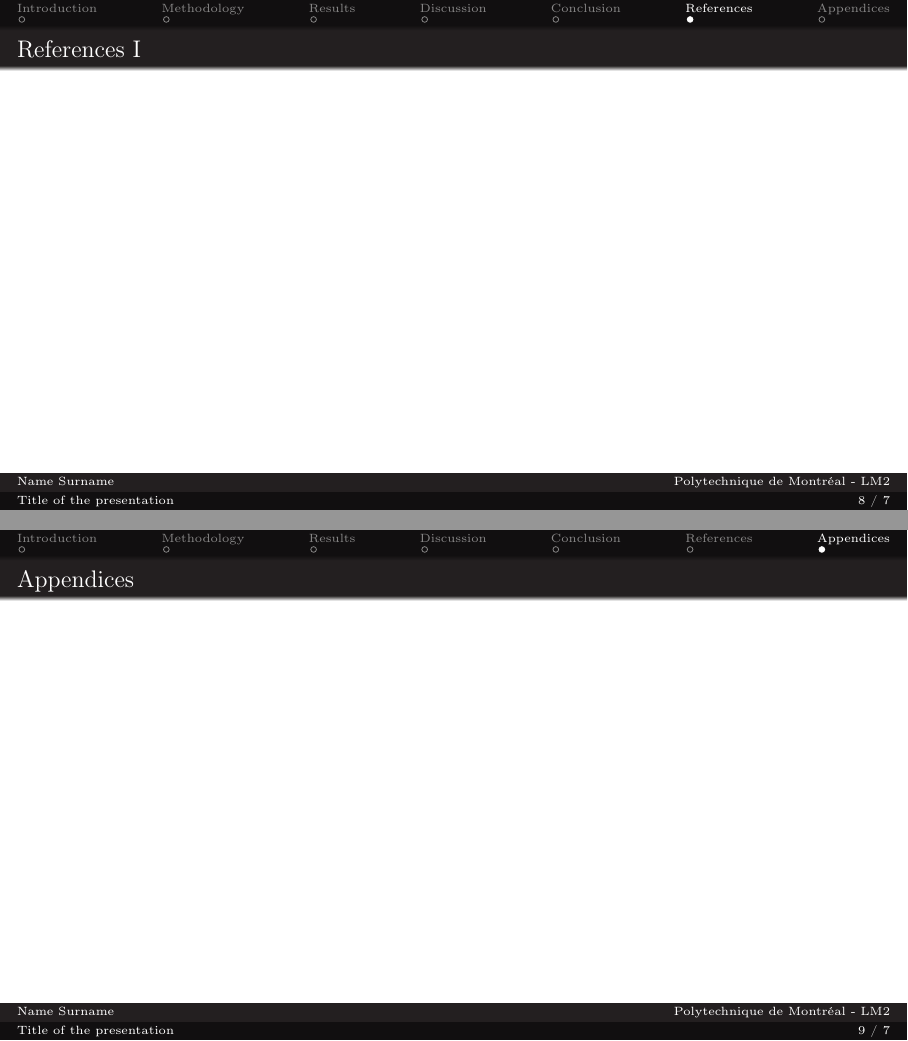
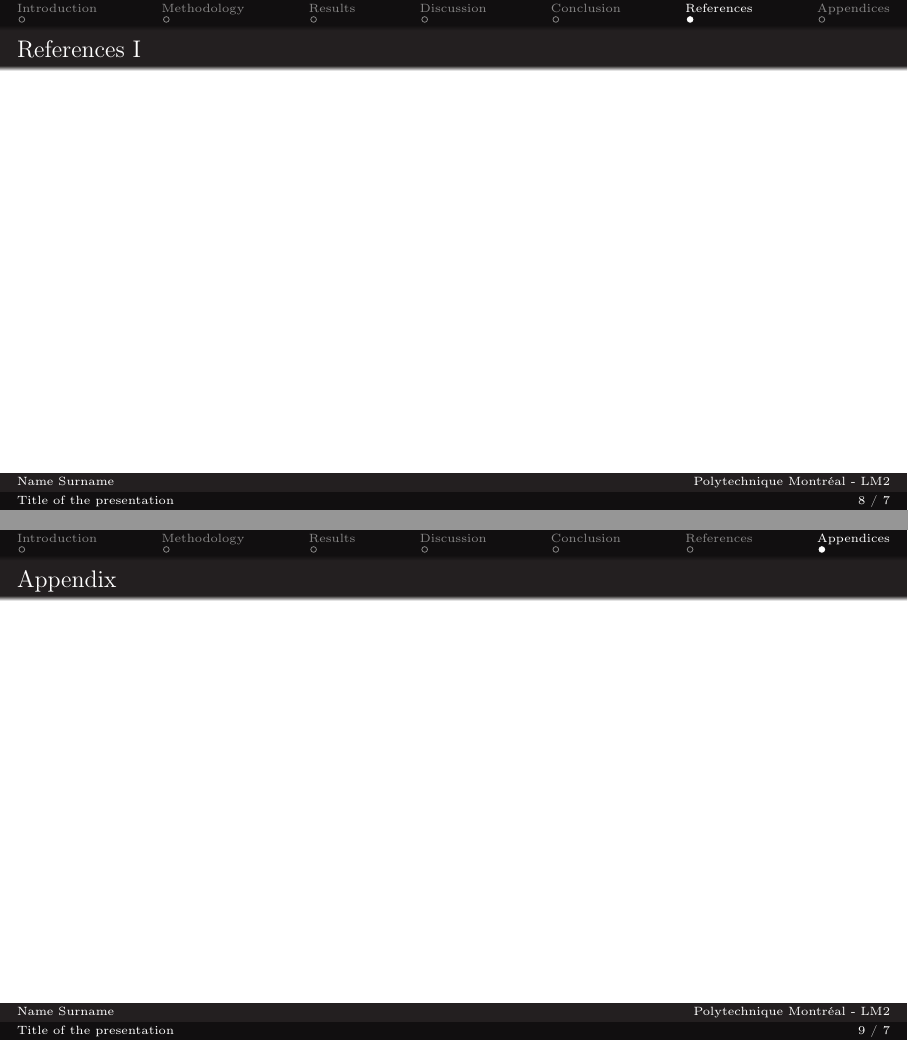
Before and after one commit to lm2-poly/templates-presentation, LaTeX slides (Beamer/main.tex): pages 8 and 9 of 9, joined at a grey line. Compiled offline with pdfLaTeX.

Commit message:
Bilingual modification

```diff
--- a/Beamer/main.tex
+++ b/Beamer/main.tex
@@ -1,11 +1,11 @@
 \documentclass[aspectratio=169]{beamer}
 
-% Packages:
+% Packages / modules :
 \usepackage{hyperref,comment}
 \usepackage[T1]{fontenc}
 \usepackage{pgfpages}
 \usepackage{latexsym,amsmath,xcolor,multicol,booktabs,calligra,multirow}
-\usepackage{graphicx,listings,stackengine}
+\usepackage{graphicx,stackengine}
 \usepackage[labelsep=period]{subcaption}
 \usepackage{TemplateSetup}
 \usepackage[justification=centering]{caption}
@@ -14,21 +14,50 @@
 
 % ------------------------------------------------------
 
-% <<--------------- TO BE MODIFIED --------------->>
+% <<--------------- TO BE MODIFIED / A MODIFIER --------------->>
+% Choice of the language / choix de la langue
+\newcommand\Language{english}
+
+% ------------------------------------------------------
+
+% Package for the typographical rules of the language used
+% Module pour les règles typographiques de la langue utilisée
+\usepackage{ifthen}
+\ifthenelse{\equal{\Language}{english}}{
+\usepackage[french,english]{babel}
+}{
+\usepackage[english,french]{babel}
+}
+
+\usepackage{csquotes,listings}
+
+% ------------------------------------------------------
+
+% <<--------------- TO BE MODIFIED / A MODIFIER --------------->>
+% Author, supervisor(s), title / auteur, superviseur.e.s, titre
+\ifthenelse{\equal{\Language}{english}}{
 \author{Name Surname}
 \newcommand\supervisorA{Name Surname}
 \newcommand\supervisorB{Name Surname}
 \newcommand\supervisorC{Name Surname}
 \title{Title of the presentation}
+}{
+\author{Prénom Nom}
+\newcommand\supervisorA{Prénom Nom}
+\newcommand\supervisorB{Prénom Nom}
+\newcommand\supervisorC{Prénom Nom}
+\title{Titre de la présentation}
+}
 
 % ------------------------------------------------------
 
-\institute{Polytechnique de Montr\'eal - LM2}
+% Institute and date / institut et date
+\institute{Polytechnique Montréal - LM2}
 \date{\today}
 
 %-------------------------------------------------------
 
-% Color and Text Properties:
+% Color and text properties / Propriétes de couleurs et texte
 \definecolor{polyblue}{HTML}{41AAE6}
 \definecolor{polygreen}{HTML}{8CC83C}
 \definecolor{polyorange}{HTML}{FA961E}
@@ -70,7 +100,11 @@
 \vspace{1.25cm}
 {\usebeamerfont{author}\usebeamercolor[fg]{author}\insertauthor} \\
 \vspace{.25cm}
-{Under the supervision of:} \\
+\ifthenelse{\equal{\Language}{english}}{
+{Under the supervision of:}
+}{
+{Sous la supervision de :}
+}\\
 {\begin{itemize}
 \item \supervisorA
 \item \supervisorB
@@ -162,19 +198,35 @@
 
 \end{frame}
 
+% <<--------------- NO CHANGE NECESSARY BEYOND THIS POINT --------------->>
+% <<--------------- Pas de changement nécessaire après --------------->>
 \appendicesbegin
 
-%=============== References ====================
+%=============== References / Références ====================
+\ifthenelse{\equal{\Language}{english}}{
 \section{References}
 \begin{frame}[allowframebreaks]
 \frametitle{References}
 \printbibliography[heading=none]
 \end{frame}
+}{
+\section{Références}
+\begin{frame}[allowframebreaks]
+\frametitle{Références}
+\printbibliography[heading=none]
+\end{frame}
+}
 
-%=============== Appendices ====================
+%=============== Appendices / Annexes ====================
+\ifthenelse{\equal{\Language}{english}}{
 \section{Appendices}
-\begin{frame}{Appendices}
+\begin{frame}{Appendix}
 \end{frame}
+}{
+\section{Annexes}
+\begin{frame}{Annexe}
+\end{frame}
+}
 
 \appendicesend
 \end{document}
```
Also changed, not shown: Beamer/main.tex (17 more changed lines).
